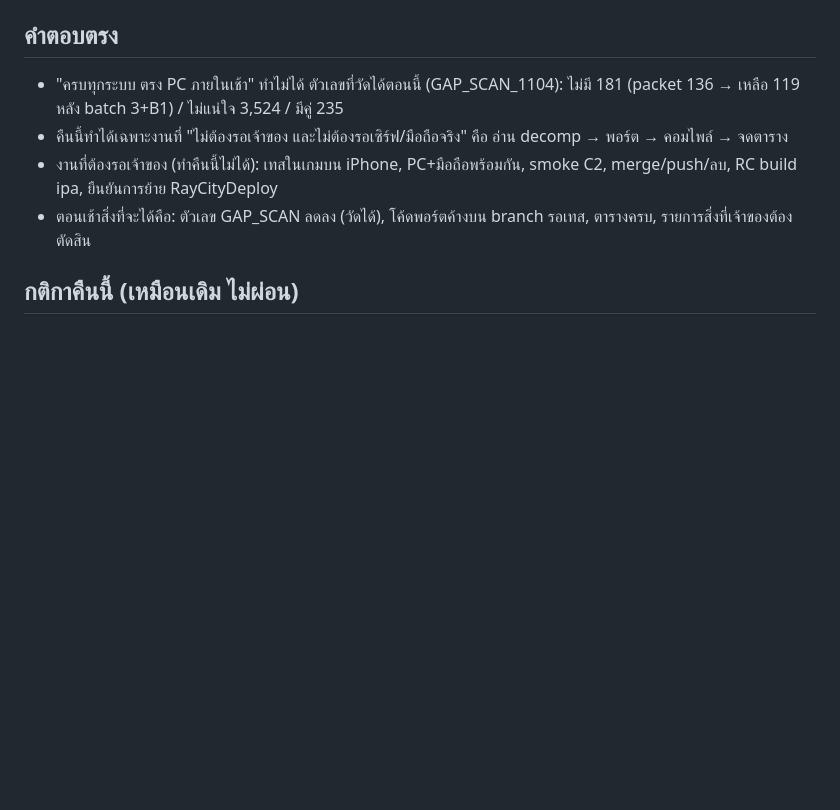
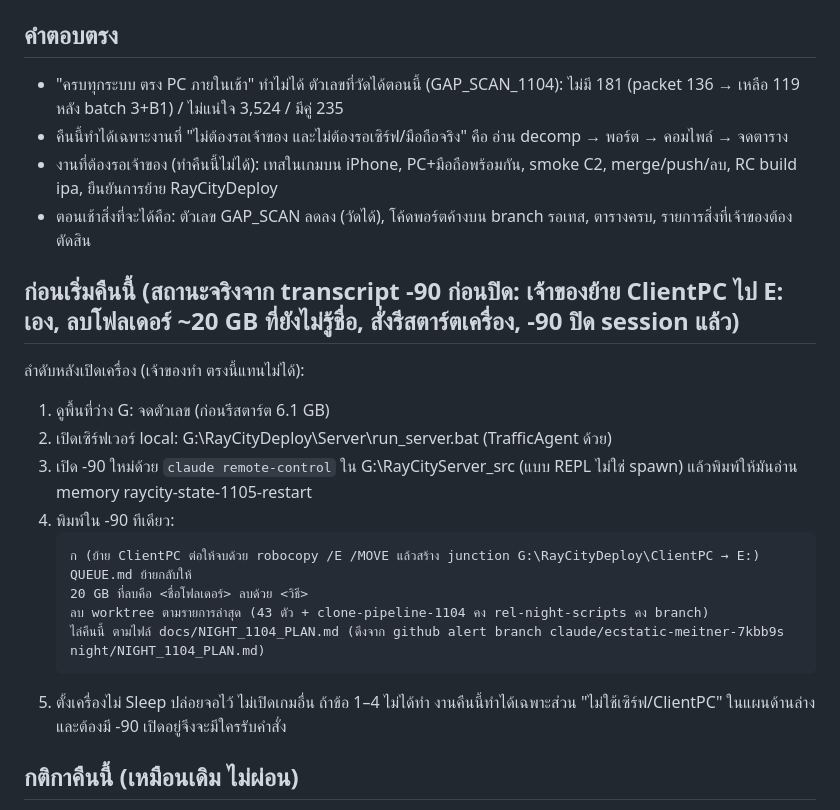
Before and after one commit to aezakmi15799/Alert, a Markdown page: night/NIGHT_1104_PLAN.md, the part around the change. GitHub-like rendering; blank space fills up the shorter version.

Commit message:
night: add post-restart start-up section to overnight plan
Co-Authored-By: Claude Fable 5.1 <noreply@anthropic.com>
Claude-Session: https://claude.ai/code/session_01W1AhG9LJeD3uNmJE2d3oGk

````diff
--- a/night/NIGHT_1104_PLAN.md
+++ b/night/NIGHT_1104_PLAN.md
@@ -5,6 +5,23 @@
 - คืนนี้ทำได้เฉพาะงานที่ "ไม่ต้องรอเจ้าของ และไม่ต้องรอเซิร์ฟ/มือถือจริง" คือ อ่าน decomp → พอร์ต → คอมไพล์ → จดตาราง
 - งานที่ต้องรอเจ้าของ (ทำคืนนี้ไม่ได้): เทสในเกมบน iPhone, PC+มือถือพร้อมกัน, smoke C2, merge/push/ลบ, RC build ipa, ยืนยันการย้าย RayCityDeploy
 - ตอนเช้าสิ่งที่จะได้คือ: ตัวเลข GAP_SCAN ลดลง (วัดได้), โค้ดพอร์ตค้างบน branch รอเทส, ตารางครบ, รายการสิ่งที่เจ้าของต้องตัดสิน
+
+
+## ก่อนเริ่มคืนนี้ (สถานะจริงจาก transcript -90 ก่อนปิด: เจ้าของย้าย ClientPC ไป E: เอง, ลบโฟลเดอร์ ~20 GB ที่ยังไม่รู้ชื่อ, สั่งรีสตาร์ตเครื่อง, -90 ปิด session แล้ว)
+ลำดับหลังเปิดเครื่อง (เจ้าของทำ ตรงนี้แทนไม่ได้):
+1. ดูพื้นที่ว่าง G: จดตัวเลข (ก่อนรีสตาร์ต 6.1 GB)
+2. เปิดเซิร์ฟเวอร์ local: G:\RayCityDeploy\Server\run_server.bat (TrafficAgent ด้วย)
+3. เปิด -90 ใหม่ด้วย `claude remote-control` ใน G:\RayCityServer_src (แบบ REPL ไม่ใช่ spawn) แล้วพิมพ์ให้มันอ่าน memory raycity-state-1105-restart
+4. พิมพ์ใน -90 ทีเดียว:
+   ```
+   ก (ย้าย ClientPC ต่อให้จบด้วย robocopy /E /MOVE แล้วสร้าง junction G:\RayCityDeploy\ClientPC → E:)
+   QUEUE.md ย้ายกลับให้
+   20 GB ที่ลบคือ <ชื่อโฟลเดอร์> ลบด้วย <วิธี>
+   ลบ worktree ตามรายการล่าสุด (43 ตัว + clone-pipeline-1104 คง rel-night-scripts คง branch)
+   ไล่คืนนี้ ตามไฟล์ docs/NIGHT_1104_PLAN.md (ดึงจาก github alert branch claude/ecstatic-meitner-7kbb9s night/NIGHT_1104_PLAN.md)
+   ```
+5. ตั้งเครื่องไม่ Sleep ปล่อยจอไว้ ไม่เปิดเกมอื่น
+ถ้าข้อ 1–4 ไม่ได้ทำ งานคืนนี้ทำได้เฉพาะส่วน "ไม่ใช้เซิร์ฟ/ClientPC" ในแผนด้านล่าง และต้องมี -90 เปิดอยู่จึงจะมีใครรับคำสั่ง
 
 ## กติกาคืนนี้ (เหมือนเดิม ไม่ผ่อน)
 1. ห้าม merge main/trunk, push, ลบไฟล์/worktree, แตะ _secret, อัป VPS
````
